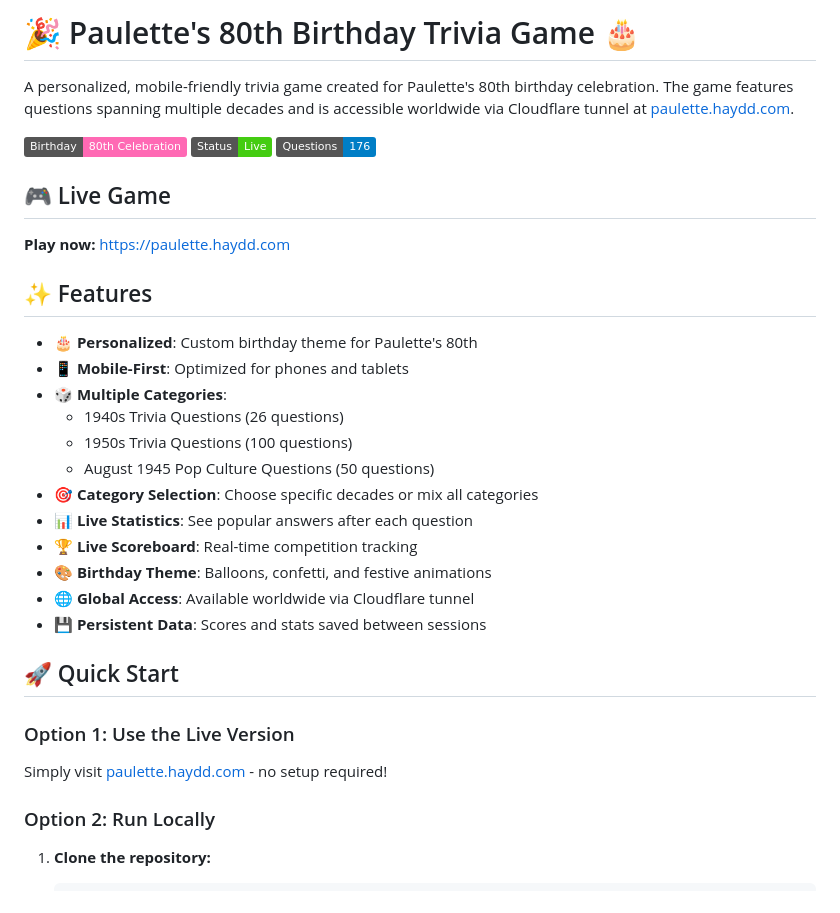
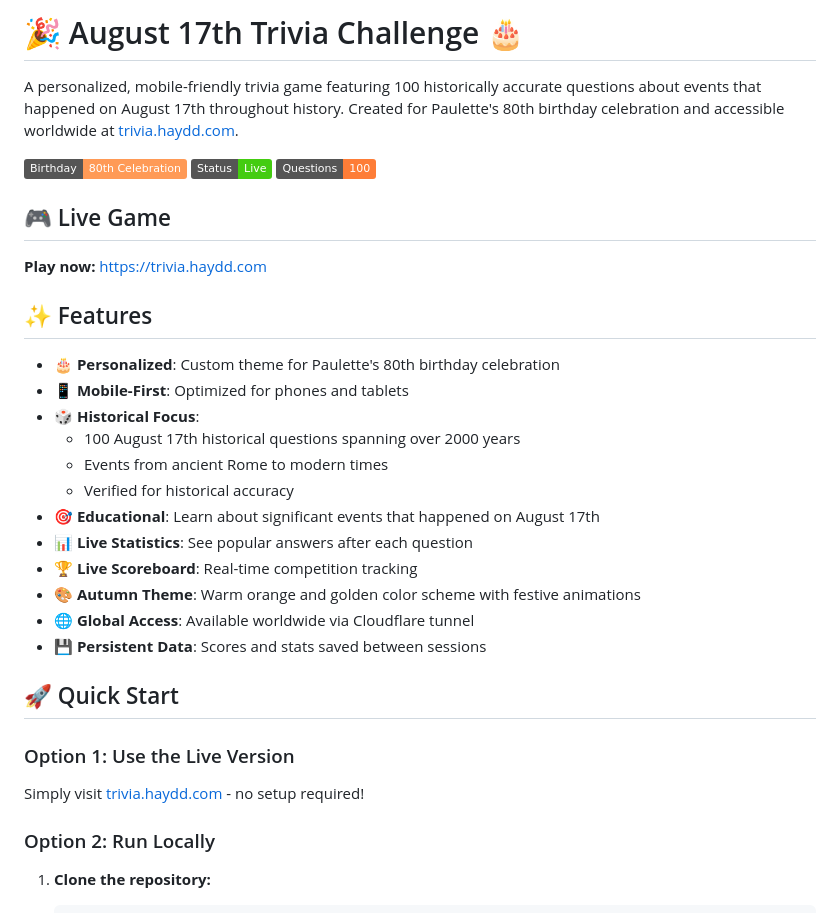
Before and after one commit to tourniquetrules/paulettes-80th-birthday-trivia, a Markdown page: README.md, the part around the change. GitHub-like rendering; badges without logos.

Commit message:
Update README with new URL and August 17th theme description

```diff
--- a/README.md
+++ b/README.md
@@ -1,34 +1,34 @@
-# 🎉 Paulette's 80th Birthday Trivia Game 🎂
+# 🎉 August 17th Trivia Challenge 🎂
 
-A personalized, mobile-friendly trivia game created for Paulette's 80th birthday celebration. The game features questions spanning multiple decades and is accessible worldwide via Cloudflare tunnel at [paulette.haydd.com](https://paulette.haydd.com).
+A personalized, mobile-friendly trivia game featuring 100 historically accurate questions about events that happened on August 17th throughout history. Created for Paulette's 80th birthday celebration and accessible worldwide at [trivia.haydd.com](https://trivia.haydd.com).
 
-![Birthday Game Screenshot](https://img.shields.io/badge/Birthday-80th%20Celebration-ff69b4)
+![Birthday Game Screenshot](https://img.shields.io/badge/Birthday-80th%20Celebration-ff9a56)
 ![Status](https://img.shields.io/badge/Status-Live-brightgreen)
-![Questions](https://img.shields.io/badge/Questions-176-blue)
+![Questions](https://img.shields.io/badge/Questions-100-orange)
 
 ## 🎮 Live Game
 
-**Play now:** [https://paulette.haydd.com](https://paulette.haydd.com)
+**Play now:** [https://trivia.haydd.com](https://trivia.haydd.com)
 
 ## ✨ Features
 
-- 🎂 **Personalized**: Custom birthday theme for Paulette's 80th
+- 🎂 **Personalized**: Custom theme for Paulette's 80th birthday celebration
 - 📱 **Mobile-First**: Optimized for phones and tablets
-- 🎲 **Multiple Categories**:
-  - 1940s Trivia Questions (26 questions)
-  - 1950s Trivia Questions (100 questions)
-  - August 1945 Pop Culture Questions (50 questions)
-- 🎯 **Category Selection**: Choose specific decades or mix all categories
+- 🎲 **Historical Focus**:
+  - 100 August 17th historical questions spanning over 2000 years
+  - Events from ancient Rome to modern times
+  - Verified for historical accuracy
+- 🎯 **Educational**: Learn about significant events that happened on August 17th
 - 📊 **Live Statistics**: See popular answers after each question
 - 🏆 **Live Scoreboard**: Real-time competition tracking
-- 🎨 **Birthday Theme**: Balloons, confetti, and festive animations
+- 🎨 **Autumn Theme**: Warm orange and golden color scheme with festive animations
 - 🌐 **Global Access**: Available worldwide via Cloudflare tunnel
 - 💾 **Persistent Data**: Scores and stats saved between sessions
 
 ## 🚀 Quick Start
 
 ### Option 1: Use the Live Version
-Simply visit [paulette.haydd.com](https://paulette.haydd.com) - no setup required!
+Simply visit [trivia.haydd.com](https://trivia.haydd.com) - no setup required!
 
 ### Option 2: Run Locally
 
```
